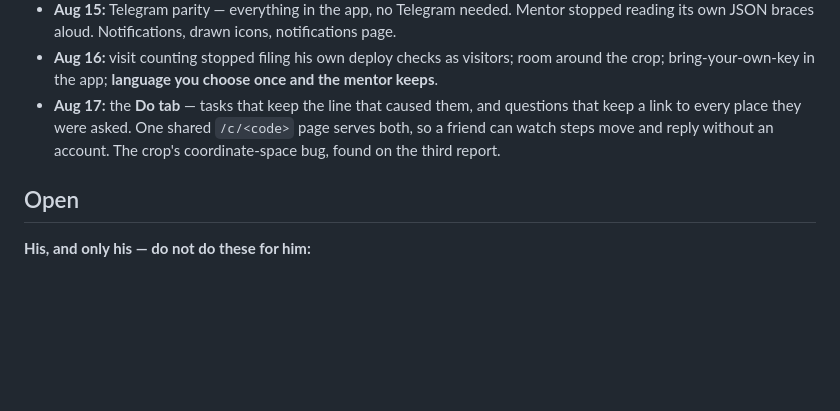
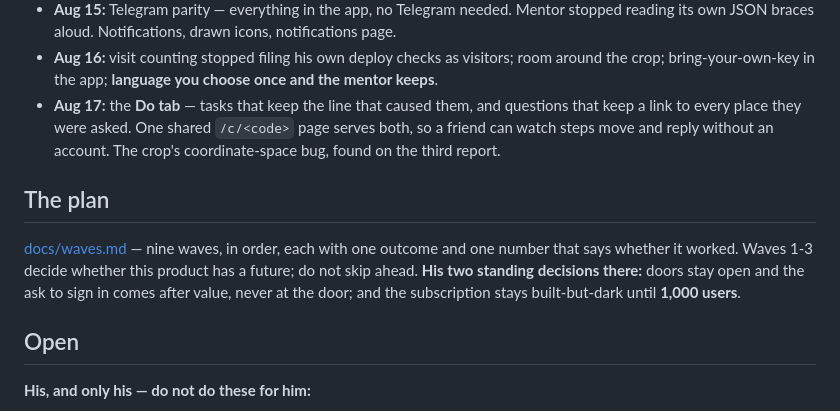
Before and after one commit to Grygorii/personal-os, a Markdown page: CLAUDE.md, the part around the change. Rendered like a GitHub page; blank space fills up the shorter version.

```diff
--- a/CLAUDE.md
+++ b/CLAUDE.md
@@ -182,6 +182,13 @@ MULTI_TENANT INVITE_ONLY AUTO_ACCEPT`.
   friend can watch steps move and reply without an account. The crop's coordinate-space bug,
   found on the third report.
 
+## The plan
+
+[docs/waves.md](docs/waves.md) — nine waves, in order, each with one outcome and one number
+that says whether it worked. Waves 1-3 decide whether this product has a future; do not skip
+ahead. **His two standing decisions there:** doors stay open and the ask to sign in comes after
+value, never at the door; and the subscription stays built-but-dark until **1,000 users**.
+
 ## Open
 
 **His, and only his — do not do these for him:**
```
Also changed, not shown: docs/waves.md (added, +136 -0 lines).
